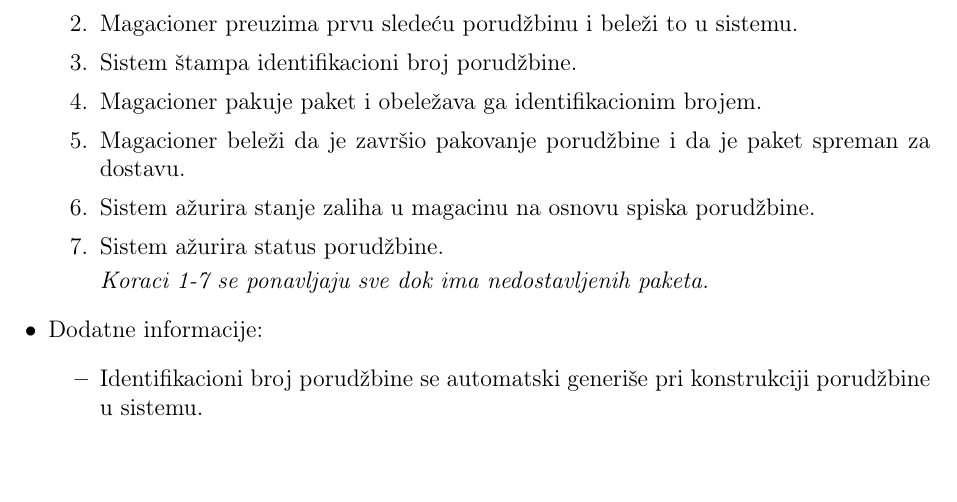
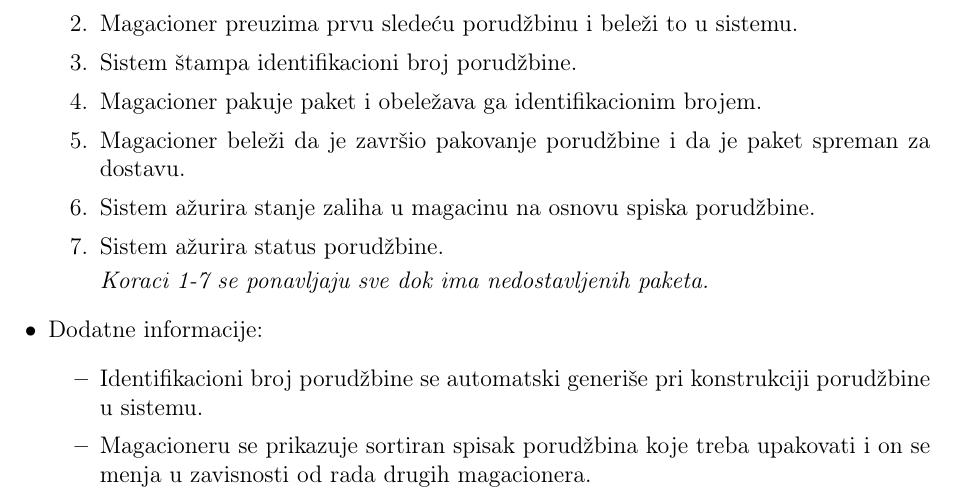
Before and after one commit to AnaNika10/IS-ChooseFresh, a LaTeX paper (main.tex, which reads Sections/UseCases/PackageDeliveryToTheCustomer/8_packaging.tex): part of page 23 of 26, cut so that both start at the same text. Compiled offline with pdfLaTeX.

Commit message:
Added additional info about list of deliveries

```diff
--- a/Sections/UseCases/PackageDeliveryToTheCustomer/8_packaging.tex
+++ b/Sections/UseCases/PackageDeliveryToTheCustomer/8_packaging.tex
@@ -43,6 +43,7 @@
 		\item{Dodatne informacije:}
 		\begin{itemize}
 			\item{Identifikacioni broj porudžbine se automatski generiše pri konstrukciji porudžbine u sistemu.}
+			\item{Magacioneru se prikazuje sortiran spisak porudžbina koje treba upakovati i on se menja u zavisnosti od rada drugih magacionera. }
 		\end{itemize}
 	\begin{figure}[H]
 		\begin{center}
```
